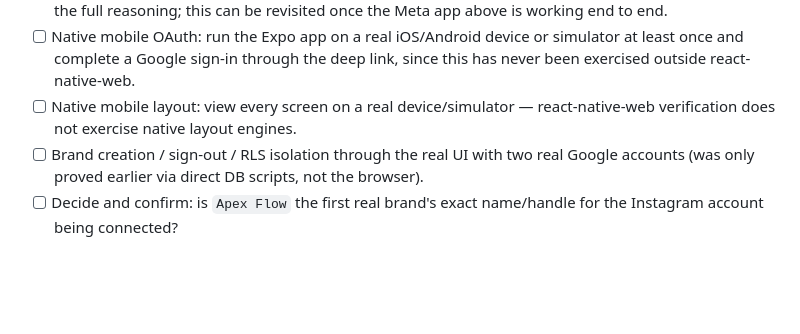
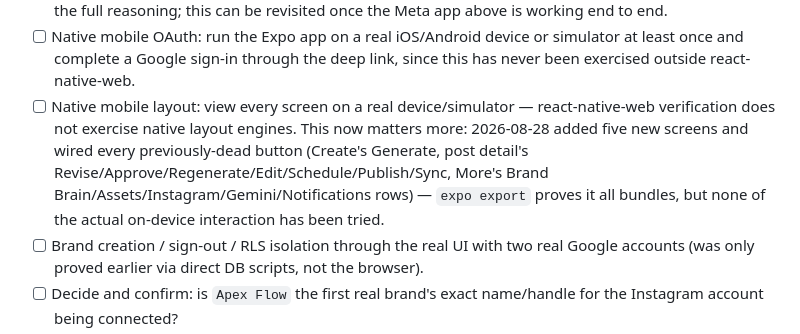
Before and after one commit to Madeforth/Social-Media-AgenAI, a Markdown page: memory-bank/userActionsNeeded.md, the part around the change. GitHub-like rendering; blank space fills up the shorter version.

Commit message:
docs: note tonight's mobile wiring in the user-actions punch list
Co-Authored-By: Claude Sonnet 5 <noreply@anthropic.com>
Claude-Session: https://claude.ai/code/session_01QtkKVU8kA94dcLyYFPQcm5

```diff
--- a/memory-bank/userActionsNeeded.md
+++ b/memory-bank/userActionsNeeded.md
@@ -34,7 +34,11 @@ target finish 2026-08-28 08:00. Check items off as done; add a date when complet
       once and complete a Google sign-in through the deep link, since this has never been
       exercised outside react-native-web.
 - [ ] Native mobile layout: view every screen on a real device/simulator — react-native-web
-      verification does not exercise native layout engines.
+      verification does not exercise native layout engines. This now matters more:
+      2026-08-28 added five new screens and wired every previously-dead button (Create's
+      Generate, post detail's Revise/Approve/Regenerate/Edit/Schedule/Publish/Sync, More's
+      Brand Brain/Assets/Instagram/Gemini/Notifications rows) — `expo export` proves it all
+      bundles, but none of the actual on-device interaction has been tried.
 - [ ] Brand creation / sign-out / RLS isolation through the real UI with two real Google
       accounts (was only proved earlier via direct DB scripts, not the browser).
 - [ ] Decide and confirm: is `Apex Flow` the first real brand's exact name/handle for the
```
